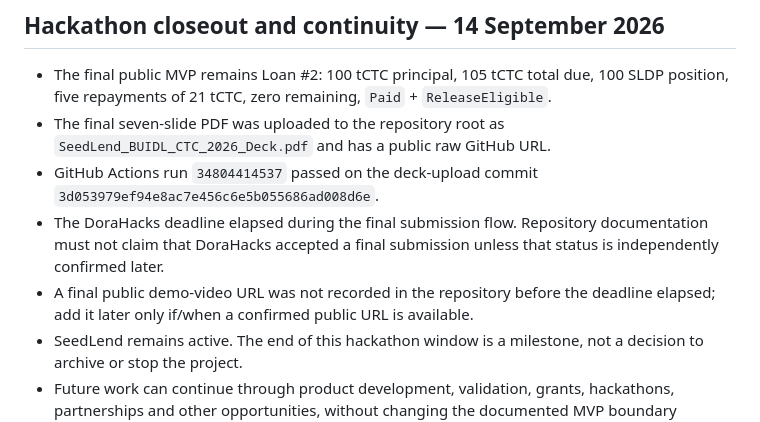
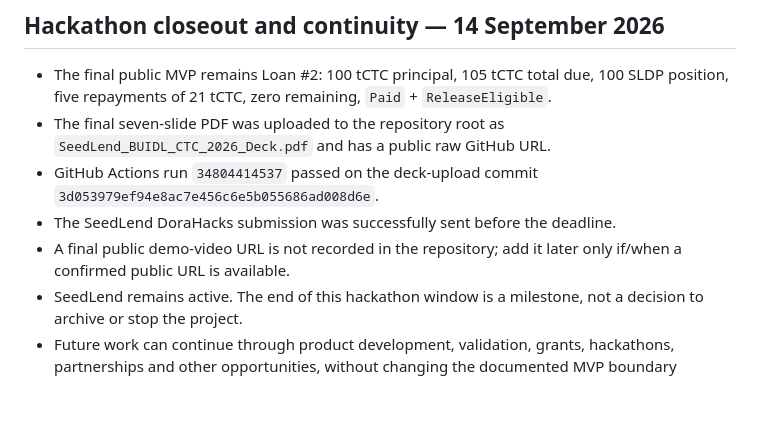
Before and after one commit to SergioBenaR/seedlend, a Markdown page: docs/decision-log.md, the part around the change. Rendered like a GitHub page; blank space fills up the shorter version.

Commit message:
docs: correct hackathon closeout submission status

```diff
--- a/docs/decision-log.md
+++ b/docs/decision-log.md
@@ -94,8 +94,8 @@ The next planned comparison cohort is a public-university workshop on **14 Septe
 - The final public MVP remains Loan #2: 100 tCTC principal, 105 tCTC total due, 100 SLDP position, five repayments of 21 tCTC, zero remaining, `Paid` + `ReleaseEligible`.
 - The final seven-slide PDF was uploaded to the repository root as `SeedLend_BUIDL_CTC_2026_Deck.pdf` and has a public raw GitHub URL.
 - GitHub Actions run `34804414537` passed on the deck-upload commit `3d053979ef94e8ac7e456c6e5b055686ad008d6e`.
-- The DoraHacks deadline elapsed during the final submission flow. Repository documentation must not claim that DoraHacks accepted a final submission unless that status is independently confirmed later.
-- A final public demo-video URL was not recorded in the repository before the deadline elapsed; add it later only if/when a confirmed public URL is available.
+- The SeedLend DoraHacks submission was successfully sent before the deadline.
+- A final public demo-video URL is not recorded in the repository; add it later only if/when a confirmed public URL is available.
 - SeedLend remains active. The end of this hackathon window is a milestone, not a decision to archive or stop the project.
 - Future work can continue through product development, validation, grants, hackathons, partnerships and other opportunities, without changing the documented MVP boundary retroactively.
 - **Deck wording correction for future reuse:** slide 3 of the rushed final PDF says that “15 out of 16 people would save half their money instead of spending it.” The interview evidence does **not** support “half.” The canonical finding is: **15/16 would save at least part of a concrete extra USD 10.** `docs/customer-discovery.md` and `docs/deck-content.md` remain the source of truth for that claim.
```
